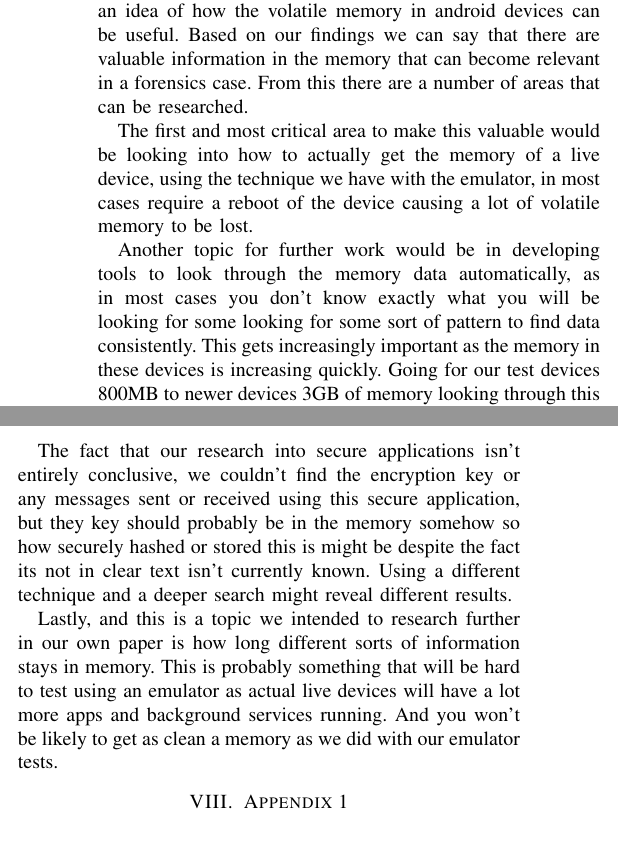
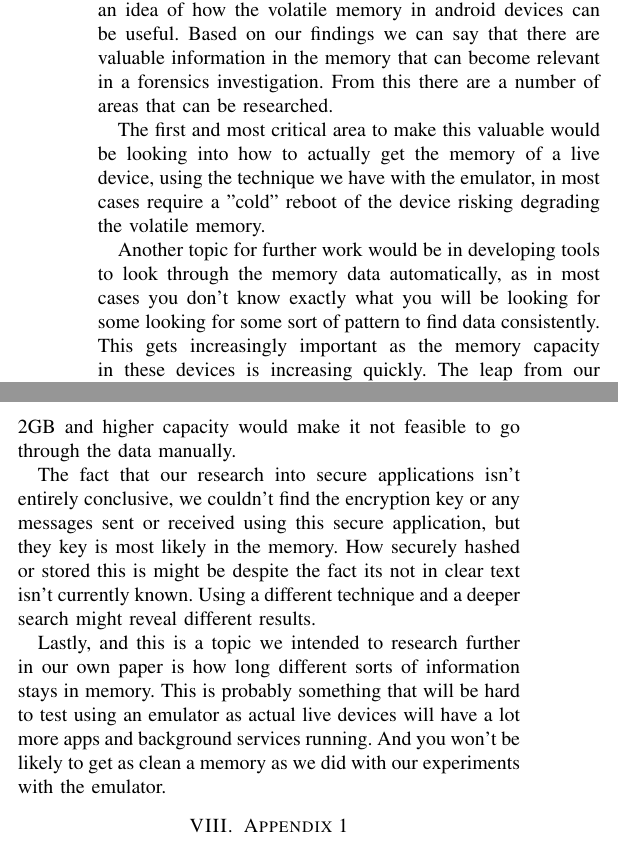
Before and after one commit to DownGoat/massive-tribble, a LaTeX paper (report/report.tex, which reads report/further_work/further_work.tex): two parts of the columns of page 4 of 6, joined at a grey line, cut so that both start at the same text. Compiled offline with pdfLaTeX.

Commit message:
Further work
Småting, coldboot, formuleringer

```diff
--- a/report/further_work/further_work.tex
+++ b/report/further_work/further_work.tex
@@ -2,24 +2,24 @@
 Through this project we have been looking at what can be found in cleartext in
 the memory of android phones to get an idea of how the volatile memory in
 android devices  can be useful. Based on our findings we can say that there are
-valuable information in the memory that can become relevant in a forensics case.
+valuable information in the memory that can become relevant in a forensics investigation.
 From this there are a number of areas that can be researched.
 
 The first and most critical area to make this valuable would be looking into how
 to actually get the memory of a live device, using the technique we have with
-the emulator, in most cases require a reboot of the device causing a lot of
-volatile memory to be lost.
+the emulator, in most cases require a "cold" reboot of the device risking degrading
+the volatile memory.
 
 Another topic for further work would be in developing tools to look through the
 memory data automatically, as in most cases you don't know exactly what you will
 be looking for some looking for some sort of pattern to find data consistently.
-This gets increasingly important as the memory in these devices is increasing
-quickly. Going for our test devices 800MB to newer devices 3GB of memory looking
-through this by hand is no longer realistic.
+This gets increasingly important as the memory capacity in these devices is increasing
+quickly. The leap from our emulated device with 800MB memmory to newer devices
+with 2GB and higher capacity would make it not feasible to go through the data manually.
 
 The fact that our research into secure applications isn't entirely conclusive, we
 couldn't find the encryption  key or any messages sent or received using this
-secure application, but they key should probably be in the memory somehow so how
+secure application, but they key is most likely in the memory. How
 securely hashed or stored this is might be despite the fact its not in clear text
 isn't currently known. Using a different technique and a deeper search might
 reveal different results.
@@ -28,4 +28,4 @@ Lastly, and this is a topic we intended to research further in our own paper is
 how long different sorts of information stays in memory. This is probably
 something that will be hard to test using an emulator as actual live devices will
 have a lot more apps and background services running. And you won't be likely to
-get as clean a memory as we did with our emulator tests.
+get as clean a memory as we did with our experiments with the emulator.
```
